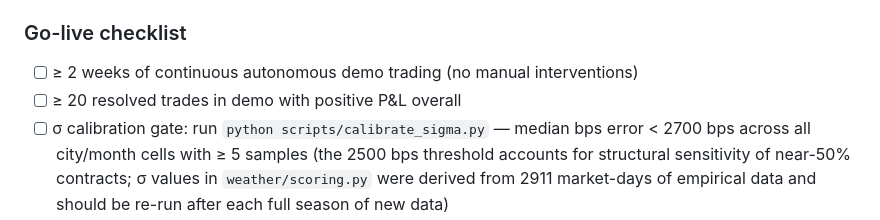
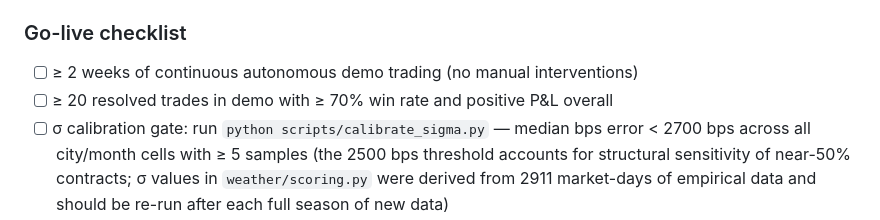
Before and after one commit to mnem0nic7/kalshi_bot, a Markdown page: docs/kalshi-weather-bot-engineering-plan.md, the part around the change. GitHub-like rendering.

Commit message:
Add ≥ 70% win rate requirement to demo go-live gate
20 resolved trades now requires both positive overall P&L and ≥ 70% win rate.
Given the new selectivity (500 bps edge, fair_yes > 75% or < 25%), each trade
should be a high-conviction bet — a 70% win rate is a meaningful signal that
the model's edge estimates are calibrated, not noise.

Co-Authored-By: Claude Sonnet 4.6 <noreply@anthropic.com>

```diff
--- a/docs/kalshi-weather-bot-engineering-plan.md
+++ b/docs/kalshi-weather-bot-engineering-plan.md
@@ -611,7 +611,7 @@ All settings in `config.py` (`Settings`), loaded from `.env`.
 ### Go-live checklist
 
 - [ ] ≥ 2 weeks of continuous autonomous demo trading (no manual interventions)
-- [ ] ≥ 20 resolved trades in demo with positive P&L overall
+- [ ] ≥ 20 resolved trades in demo with ≥ 70% win rate and positive P&L overall
 - [ ] σ calibration gate: run `python scripts/calibrate_sigma.py` — median bps error < 2700 bps across all city/month cells with ≥ 5 samples (the 2500 bps threshold accounts for structural sensitivity of near-50% contracts; σ values in `weather/scoring.py` were derived from 2911 market-days of empirical data and should be re-run after each full season of new data)
 - [ ] Zero unreconciled positions or order mismatches during demo period
 - [ ] No stop-loss exits due to model error (only market-move exits acceptable)
```
